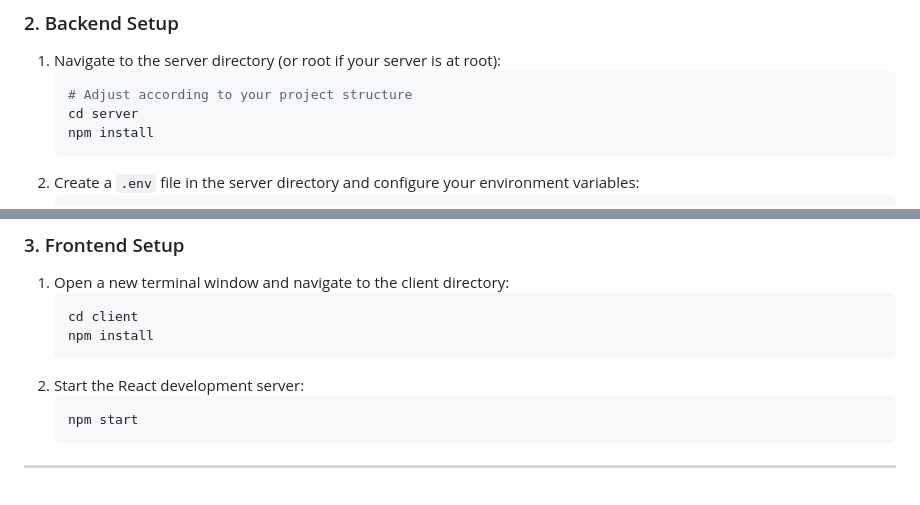
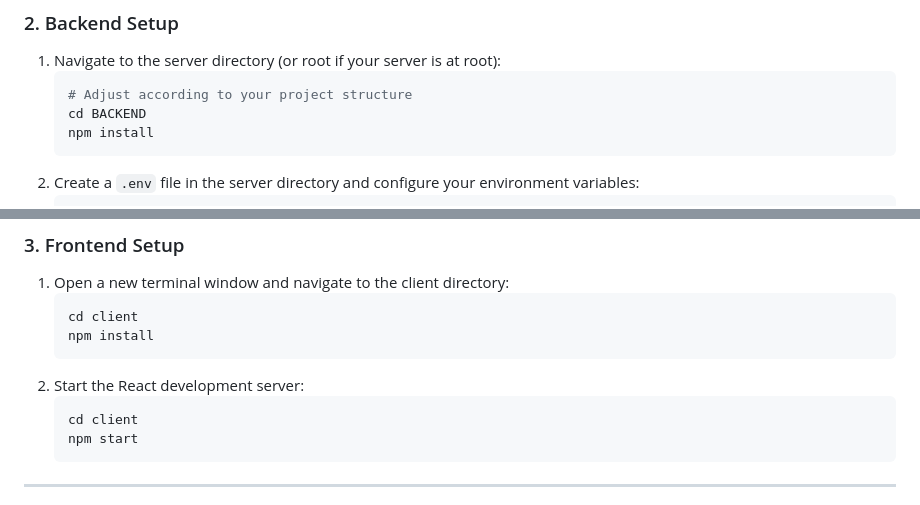
Before and after one commit to bulutcnsu/fullstack-realtime-messaging-app, a Markdown page: README.md, 2 parts joined by grey strips. Rendered like a GitHub page.

````diff
--- a/README.md
+++ b/README.md
@@ -63,7 +63,7 @@ cd YOUR_REPO_NAME
 1. Navigate to the server directory (or root if your server is at root):
    ```bash
    # Adjust according to your project structure
-   cd server
+   cd BACKEND
    npm install
    ```
 2. Create a `.env` file in the server directory and configure your environment variables:
@@ -86,6 +86,7 @@ cd YOUR_REPO_NAME
    ```
 2. Start the React development server:
    ```bash
+   cd client
    npm start
    ```
 
````
